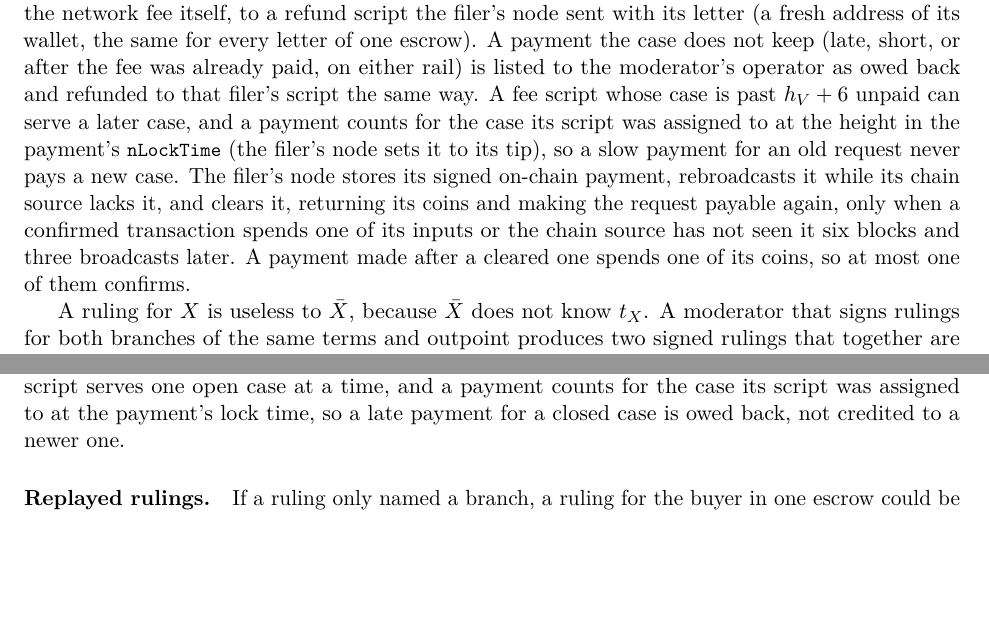
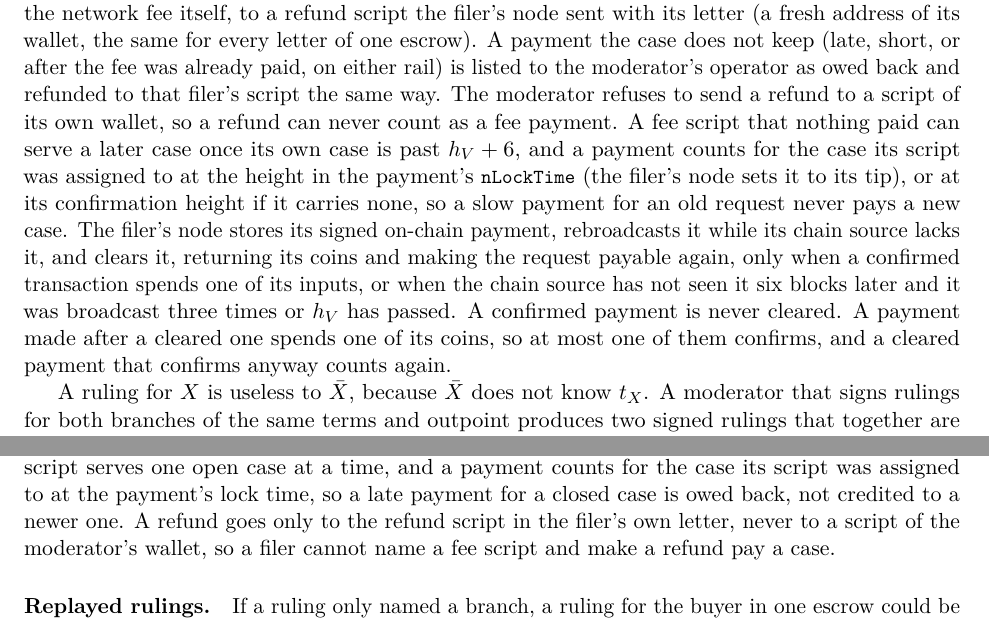
Before and after one commit to OpenBazaar/openbazaar-rs, a LaTeX paper (docs/paper/main.tex, which reads docs/paper/sections/escrow.tex, docs/paper/sections/security.tex): two parts of pages 26 and 31 of 47, joined at a grey line, cut so that both start at the same text, the shorter picture padded with empty space. Compiled offline with pdfLaTeX.

Commit message:
docs(paper): pin the filing-fee pool, attribution, clearing, and own-wallet refund rules to the code

```diff
--- a/docs/paper/sections/escrow.tex
+++ b/docs/paper/sections/escrow.tex
@@ -101,7 +101,7 @@ If it rules for $X$, the moderator returns a \emph{ruling} $(\Hash(\tau^\ast), Q
 
 \paragraph{Filing fee.} If $\varphi>0$, the moderator rules or denies only after the fee is paid. Every fee record names the \emph{case id} $c=\Hash_{\mathrm{case}}(\Hash(\tau^\ast),o)$ and is signed with $k_s$. After it has verified the first letter of a case, the moderator returns to that filer a \emph{fee request} (\code{OBFQ}) naming $c$, the hash of the filer's letter, the filer, the amount $\varphi$ from the terms, a fresh output script of its own wallet that no other open case uses, the last height at which it takes payment, and the height $h_V$ by which a paid case should be decided. The request carries a BOLT 11 invoice only when the moderator's existing channels have inbound room for the whole fee; it never asks a Lightning service provider for a new channel. An invoice lives one hour, after which the filer pays on chain to the script. The filer's node accepts the request only if $c$, the letter, the filer, $\varphi$, and $h_V$ match what it holds, and pays it once. The moderator credits only what its own Lightning node or chain view shows: its invoice paid in full, or a confirmed output of at least $\varphi$ to the request's script by $h_V$. It then returns a private \emph{fee receipt} (\code{OBFR}) naming the request, the payment, and the paid and due heights, and publishes a \emph{case accepted} record (\code{OBCA}) naming only $c$ and the accepted and due heights. One fee covers the case: once either filer has paid, both letters can be decided.
 
-For each letter the moderator publishes a \emph{decision} (\code{OBDD}) naming $c$ and either the party ruled for, with the hash of the ruling, or the party whose letter it denies. A denial is final and the fee is not returned; a signed denial and a signed ruling for the same party in the same case are transferable proof that the moderator went back on it. Before any decision, a moderator that was paid may instead \emph{recuse}: it publishes a recusal (\code{OBDD}) and returns the fee on chain from its own wallet, paying the network fee itself, to a refund script the filer's node sent with its letter (a fresh address of its wallet, the same for every letter of one escrow). A payment the case does not keep (late, short, or after the fee was already paid, on either rail) is listed to the moderator's operator as owed back and refunded to that filer's script the same way. A fee script whose case is past $h_V+6$ unpaid can serve a later case, and a payment counts for the case its script was assigned to at the height in the payment's \code{nLockTime} (the filer's node sets it to its tip), so a slow payment for an old request never pays a new case. The filer's node stores its signed on-chain payment, rebroadcasts it while its chain source lacks it, and clears it, returning its coins and making the request payable again, only when a confirmed transaction spends one of its inputs or the chain source has not seen it six blocks and three broadcasts later. A payment made after a cleared one spends one of its coins, so at most one of them confirms.
+For each letter the moderator publishes a \emph{decision} (\code{OBDD}) naming $c$ and either the party ruled for, with the hash of the ruling, or the party whose letter it denies. A denial is final and the fee is not returned; a signed denial and a signed ruling for the same party in the same case are transferable proof that the moderator went back on it. Before any decision, a moderator that was paid may instead \emph{recuse}: it publishes a recusal (\code{OBDD}) and returns the fee on chain from its own wallet, paying the network fee itself, to a refund script the filer's node sent with its letter (a fresh address of its wallet, the same for every letter of one escrow). A payment the case does not keep (late, short, or after the fee was already paid, on either rail) is listed to the moderator's operator as owed back and refunded to that filer's script the same way. The moderator refuses to send a refund to a script of its own wallet, so a refund can never count as a fee payment. A fee script that nothing paid can serve a later case once its own case is past $h_V+6$, and a payment counts for the case its script was assigned to at the height in the payment's \code{nLockTime} (the filer's node sets it to its tip), or at its confirmation height if it carries none, so a slow payment for an old request never pays a new case. The filer's node stores its signed on-chain payment, rebroadcasts it while its chain source lacks it, and clears it, returning its coins and making the request payable again, only when a confirmed transaction spends one of its inputs, or when the chain source has not seen it six blocks later and it was broadcast three times or $h_V$ has passed. A confirmed payment is never cleared. A payment made after a cleared one spends one of its coins, so at most one of them confirms, and a cleared payment that confirms anyway counts again.
 
 A ruling for $X$ is useless to $\bar X$, because $\bar X$ does not know $t_X$. A moderator that signs rulings for both branches of the same terms and outpoint produces two signed rulings that together are transferable proof of equivocation. An honest moderator's ruling store prevents this by accident. Deliberate equivocation is detectable, not preventable: both dispute outcomes are valid from height 0, so if both parties receive a ruling, the first to confirm wins.
 
--- a/docs/paper/sections/security.tex
+++ b/docs/paper/sections/security.tex
@@ -48,7 +48,7 @@ Each check in \S\ref{sec:escrow-checks} exists because a protocol without it is
 
 \paragraph{Unspendable or substituted moderator payout (version 4).} Version 5 outcomes carry no moderator output, so this applies only to escrows funded under version 4 terms. If the dispute outputs paid the moderator fee to any script the terms named, a vendor could name a non-standard script or a dust amount, making both dispute outcomes non-relayable, so that no ruling could ever be broadcast; or the vendor could name its own script as the ``moderator'' payout and collect the fee on a buyer win. Every payout must be a standard type above dust, the three payout scripts must differ, and the moderator's script and fee must equal those in its published record. The moderator itself refuses letters whose terms name a different payout or fee.
 
-\paragraph{Replayed or misdirected fee requests.} If a fee request named only an amount and a script, a moderator's request for one escrow could be paid against another, or a request answering one letter could be presented after a different one. Every fee record names the case id, a tagged hash of the terms digest and the funding outpoint, and the request also names the letter's hash, the filer, the amount in the terms, and the due height; the filer's node checks all of them before paying. A fee script serves one open case at a time, and a payment counts for the case its script was assigned to at the payment's lock time, so a late payment for a closed case is owed back, not credited to a newer one.
+\paragraph{Replayed or misdirected fee requests.} If a fee request named only an amount and a script, a moderator's request for one escrow could be paid against another, or a request answering one letter could be presented after a different one. Every fee record names the case id, a tagged hash of the terms digest and the funding outpoint, and the request also names the letter's hash, the filer, the amount in the terms, and the due height; the filer's node checks all of them before paying. A fee script serves one open case at a time, and a payment counts for the case its script was assigned to at the payment's lock time, so a late payment for a closed case is owed back, not credited to a newer one. A refund goes only to the refund script in the filer's own letter, never to a script of the moderator's wallet, so a filer cannot name a fee script and make a refund pay a case.
 
 \paragraph{Replayed rulings.} If a ruling only named a branch, a ruling for the buyer in one escrow could be presented as the moderator's statement in another with the same moderator. Rulings sign the terms digest, the output key, the funding outpoint, the branch, and the adaptor point, and the moderator checks on its own chain view that the outpoint exists and pays the terms' output key and amount before ruling.
 
```
Also changed, not shown: docs/paper/openbazaar.pdf.
